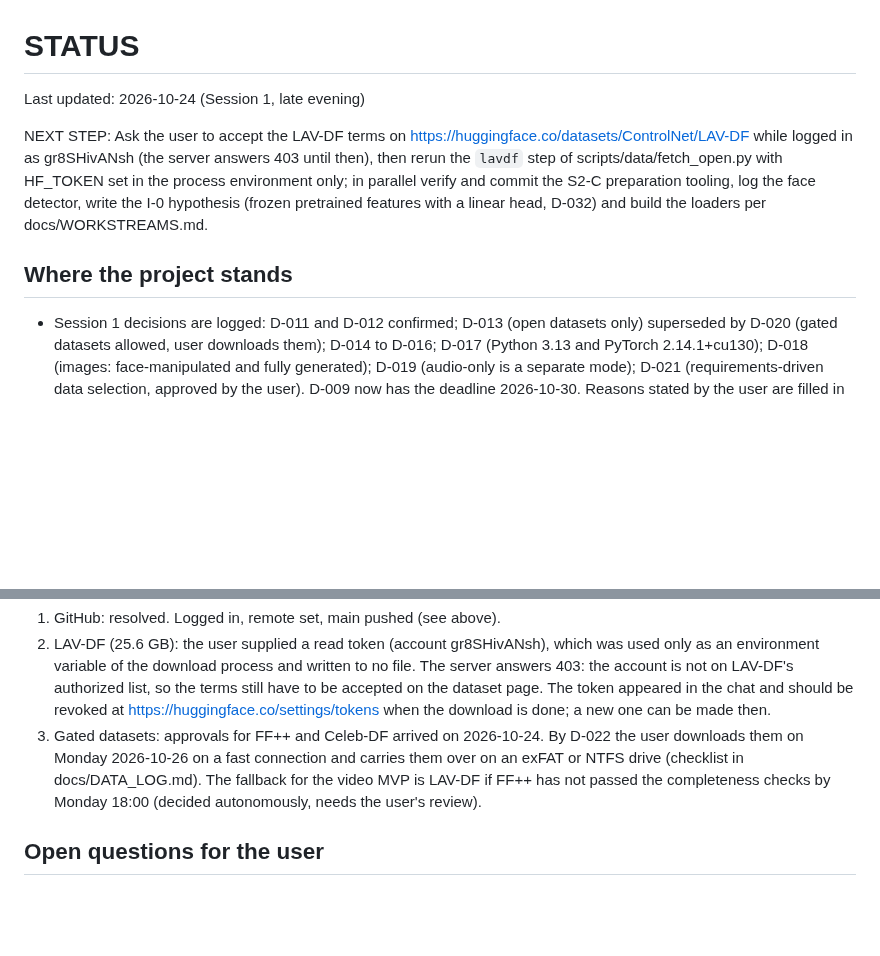
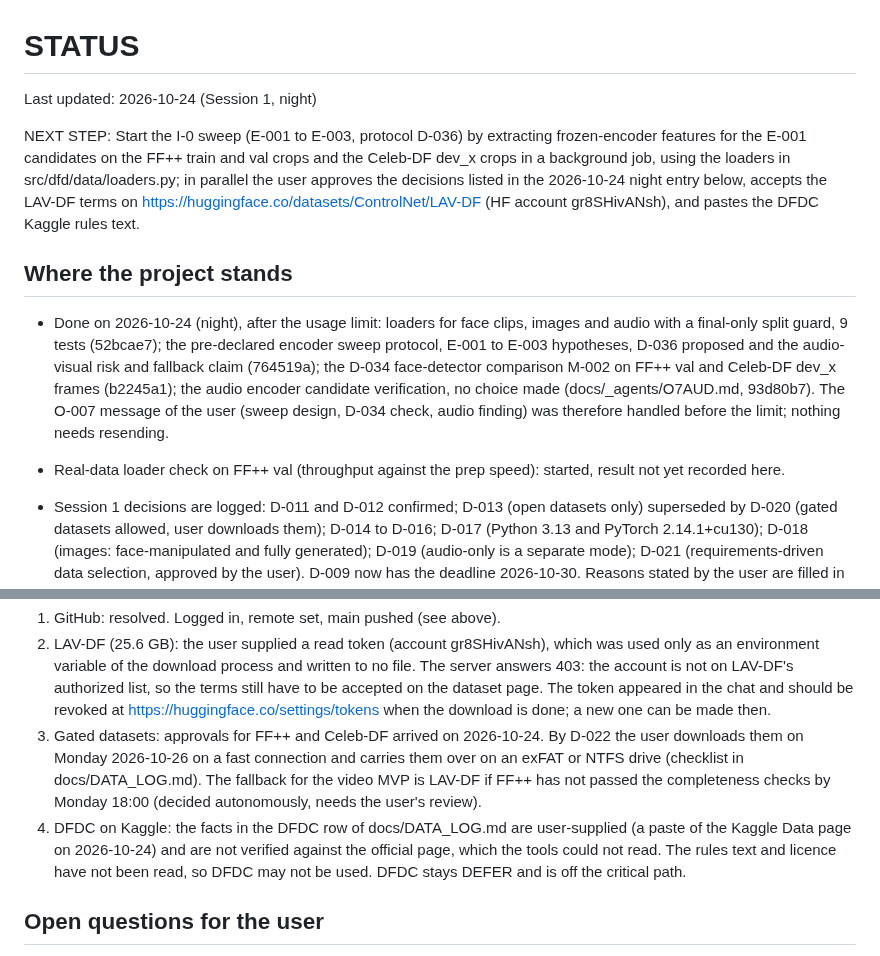
Before and after one commit to vaibhavshiroorkar/deepfake-detection, a Markdown page: docs/STATUS.md, 2 parts joined by grey strips. Rendered like a GitHub page; blank space fills up the shorter version.

Commit message:
docs(status): session state, NEXT STEP, DFDC blocker; DFDC row marked user-supplied
Co-Authored-By: Claude Sonnet 5.5 <noreply@anthropic.com>

```diff
--- a/docs/STATUS.md
+++ b/docs/STATUS.md
@@ -1,10 +1,13 @@
 # STATUS
 
-Last updated: 2026-10-24 (Session 1, late evening)
+Last updated: 2026-10-24 (Session 1, night)
 
-NEXT STEP: Ask the user to accept the LAV-DF terms on https://huggingface.co/datasets/ControlNet/LAV-DF while logged in as gr8SHivANsh (the server answers 403 until then), then rerun the `lavdf` step of scripts/data/fetch_open.py with HF_TOKEN set in the process environment only; in parallel verify and commit the S2-C preparation tooling, log the face detector, write the I-0 hypothesis (frozen pretrained features with a linear head, D-032) and build the loaders per docs/WORKSTREAMS.md.
+NEXT STEP: Start the I-0 sweep (E-001 to E-003, protocol D-036) by extracting frozen-encoder features for the E-001 candidates on the FF++ train and val crops and the Celeb-DF dev_x crops in a background job, using the loaders in src/dfd/data/loaders.py; in parallel the user approves the decisions listed in the 2026-10-24 night entry below, accepts the LAV-DF terms on https://huggingface.co/datasets/ControlNet/LAV-DF (HF account gr8SHivANsh), and pastes the DFDC Kaggle rules text.
 
 ## Where the project stands
+
+- Done on 2026-10-24 (night), after the usage limit: loaders for face clips, images and audio with a final-only split guard, 9 tests (52bcae7); the pre-declared encoder sweep protocol, E-001 to E-003 hypotheses, D-036 proposed and the audio-visual risk and fallback claim (764519a); the D-034 face-detector comparison M-002 on FF++ val and Celeb-DF dev_x frames (b2245a1); the audio encoder candidate verification, no choice made (docs/_agents/O7AUD.md, 93d80b7). The O-007 message of the user (sweep design, D-034 check, audio finding) was therefore handled before the limit; nothing needs resending.
+- Real-data loader check on FF++ val (throughput against the prep speed): started, result not yet recorded here.
 
 - Session 1 decisions are logged: D-011 and D-012 confirmed; D-013 (open datasets only) superseded by D-020 (gated datasets allowed, user downloads them); D-014 to D-016; D-017 (Python 3.13 and PyTorch 2.14.1+cu130); D-018 (images: face-manipulated and fully generated); D-019 (audio-only is a separate mode); D-021 (requirements-driven data selection, approved by the user). D-009 now has the deadline 2026-10-30. Reasons stated by the user are filled in for D-001 to D-010.
 - Literature: 67 papers in docs/RESEARCH.md (R-001 to R-067), 19 READ and 48 PARTIAL, plus an NR table. R-001 to R-018 were all re-marked PARTIAL.
@@ -18,6 +21,8 @@ NEXT STEP: Ask the user to accept the LAV-DF terms on https://huggingface.co/dat
 1. GitHub: resolved. Logged in, remote set, main pushed (see above).
 2. LAV-DF (25.6 GB): the user supplied a read token (account gr8SHivANsh), which was used only as an environment variable of the download process and written to no file. The server answers 403: the account is not on LAV-DF's authorized list, so the terms still have to be accepted on the dataset page. The token appeared in the chat and should be revoked at https://huggingface.co/settings/tokens when the download is done; a new one can be made then.
 3. Gated datasets: approvals for FF++ and Celeb-DF arrived on 2026-10-24. By D-022 the user downloads them on Monday 2026-10-26 on a fast connection and carries them over on an exFAT or NTFS drive (checklist in docs/DATA_LOG.md). The fallback for the video MVP is LAV-DF if FF++ has not passed the completeness checks by Monday 18:00 (decided autonomously, needs the user's review).
+4. DFDC on Kaggle: the facts in the DFDC row of docs/DATA_LOG.md are user-supplied (a paste of the Kaggle Data page on 2026-10-24) and are not verified against the official page, which the tools could not read. The rules text and licence have not been read, so DFDC may not be used. DFDC stays DEFER and is off the critical path.
+
 
 ## Open questions for the user
 
```
Also changed, not shown: docs/DATA_LOG.md (+1 -1 lines).
